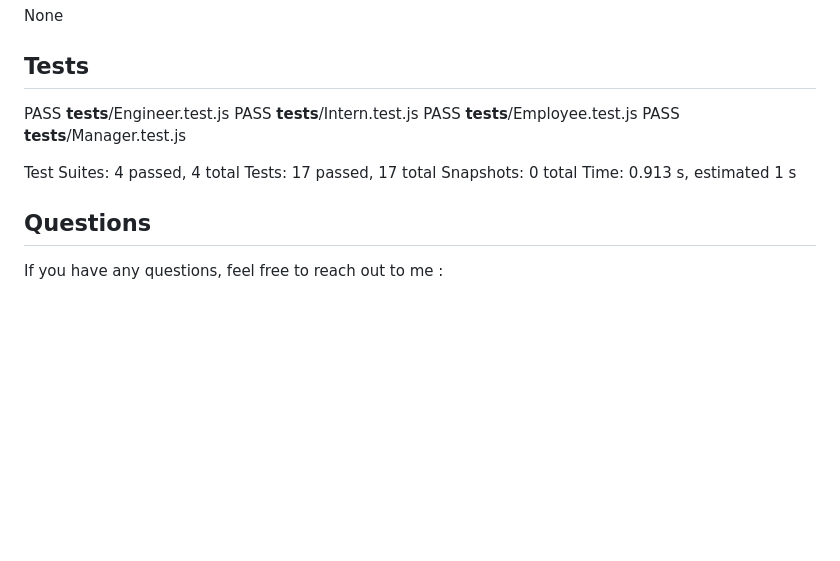
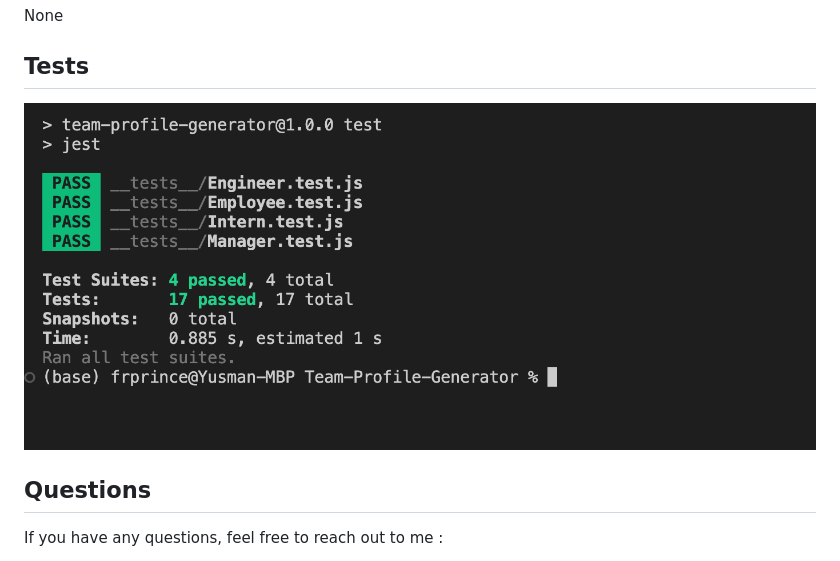
Before and after one commit to Y-usman/Team-Profile-Generator, a Markdown page: README.md, the part around the change printed below. Rendered like a GitHub page; pictures changed too: assets/test.png (added); blank space fills up the shorter version.

```diff
--- a/README.md
+++ b/README.md
@@ -29,15 +29,7 @@ This project is licensed under the MIT License.
 None
 
 ## Tests
- PASS  __tests__/Engineer.test.js
- PASS  __tests__/Intern.test.js
- PASS  __tests__/Employee.test.js
- PASS  __tests__/Manager.test.js
-
-Test Suites: 4 passed, 4 total
-Tests:       17 passed, 17 total
-Snapshots:   0 total
-Time:        0.913 s, estimated 1 s
+![SAMPLE Test screenshot](/assets/test.png)
 
 ## Questions
 If you have any questions, feel free to reach out to me :
```
Also changed, not shown: other parts of README.md (+1 -1 lines).
